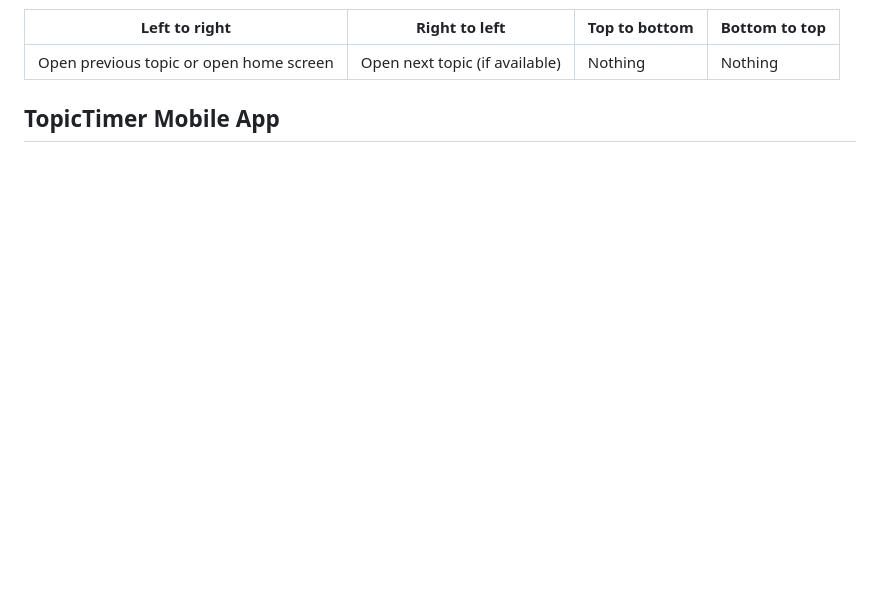
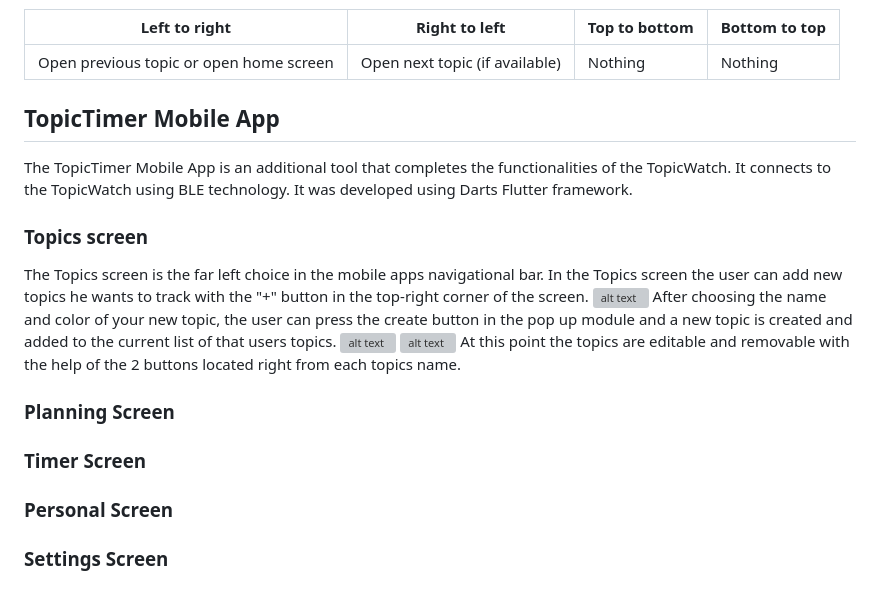
Before and after one commit to VidBarbaro/TopicTimer, a Markdown page: README.md, the part around the change. Rendered like a GitHub page; blank space fills up the shorter version; grey boxes are pictures that could not be loaded.

```diff
--- a/README.md
+++ b/README.md
@@ -42,3 +42,20 @@ A topic screen has the same information shown as the home screen and more. Besid
 |Open previous topic or open home screen|Open next topic (if available)|Nothing|Nothing|
 
 ## TopicTimer Mobile App
+The TopicTimer Mobile App is an additional tool that completes the functionalities of the TopicWatch. It connects to the TopicWatch using BLE technology. It was developed using Darts Flutter framework.
+
+### Topics screen
+The Topics screen is the far left choice in the mobile apps navigational bar. In the Topics screen the user can add new topics he wants to track with the "+" button in the top-right corner of the screen.
+![alt text](https://git.fhict.nl/I468771/topictimer/-/blob/main/images/TopicsScreen_1_.jpg)
+After choosing the name and color of your new topic, the user can press the create button in the pop up module and a new topic is created and added to the current list of that users topics.
+![alt text](https://git.fhict.nl/I468771/topictimer/-/blob/main/images/TopicsScreenPopUp_1_.jpg)
+![alt text](https://git.fhict.nl/I468771/topictimer/-/blob/main/images/TopicsScreen2_1_.jpg)
+At this point the topics are editable and removable with the help of the 2 buttons located right from each topics name.
+
+### Planning Screen
+
+### Timer Screen
+
+### Personal Screen
+
+### Settings Screen
```
